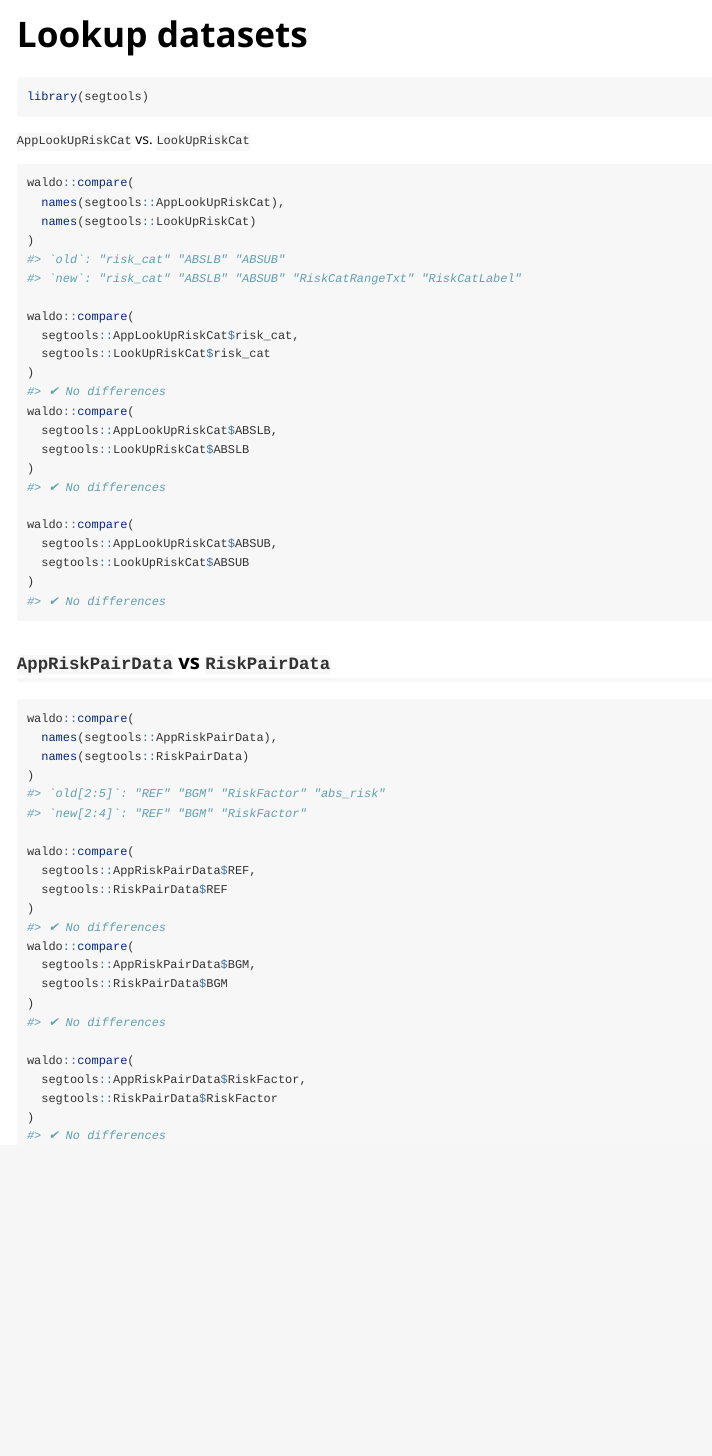
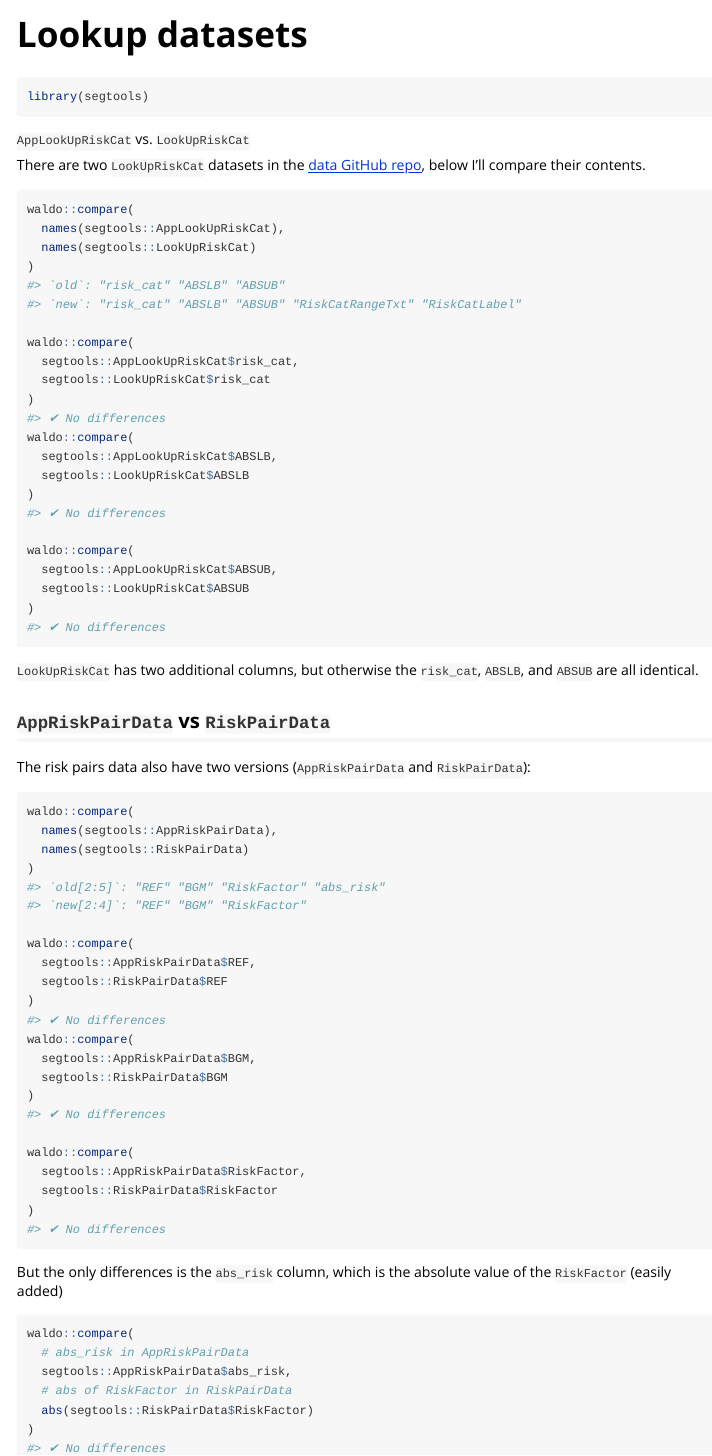
Before and after one commit to mjfrigaard/segtools, an R Markdown document (vignettes/datasets.Rmd): the page in a window 1100 px wide, from its top. Rendered offline with R 4.5, knitr and Pandoc, with nearby package versions.

Commit message:
pkgdown build #3

````diff
--- a/vignettes/datasets.Rmd
+++ b/vignettes/datasets.Rmd
@@ -20,6 +20,8 @@ library(segtools)
 
 `AppLookUpRiskCat` vs. `LookUpRiskCat`
 
+There are two `LookUpRiskCat` datasets in the [data GitHub repo](https://github.com/mjfrigaard/seg-shiny-data), below I'll compare their contents.
+
 ```{r}
 waldo::compare(
   names(segtools::AppLookUpRiskCat),
@@ -41,7 +43,11 @@ waldo::compare(
 )
 ```
 
+`LookUpRiskCat` has two additional columns, but otherwise the `risk_cat`, `ABSLB`, and `ABSUB` are all identical.
+
 ## `AppRiskPairData` vs `RiskPairData`
+
+The risk pairs data also have two versions (`AppRiskPairData` and `RiskPairData`):
 
 ```{r}
 waldo::compare(
@@ -63,3 +69,15 @@ waldo::compare(
   segtools::RiskPairData$RiskFactor
 )
 ```
+
+But the only differences is the `abs_risk` column, which is the absolute value of the `RiskFactor` (easily added)
+
+```{r}
+waldo::compare(
+  # abs_risk in AppRiskPairData
+  segtools::AppRiskPairData$abs_risk,
+  # abs of RiskFactor in RiskPairData
+  abs(segtools::RiskPairData$RiskFactor)
+)
+
+```
````
Also changed, not shown: R/seg_tables.R (+1 -2 lines), _pkgdown.yml (line endings or trailing spaces), 1 other file.
